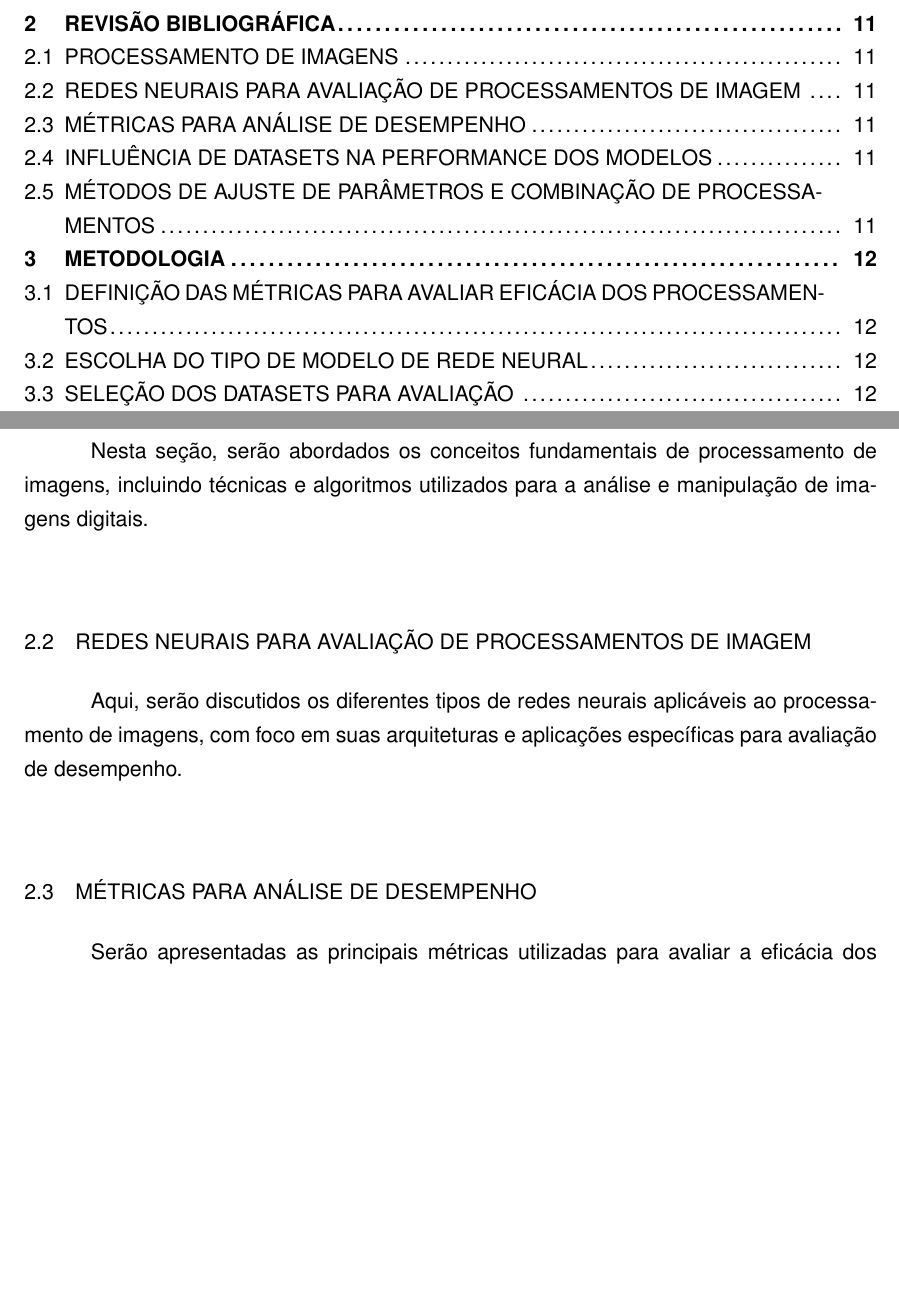
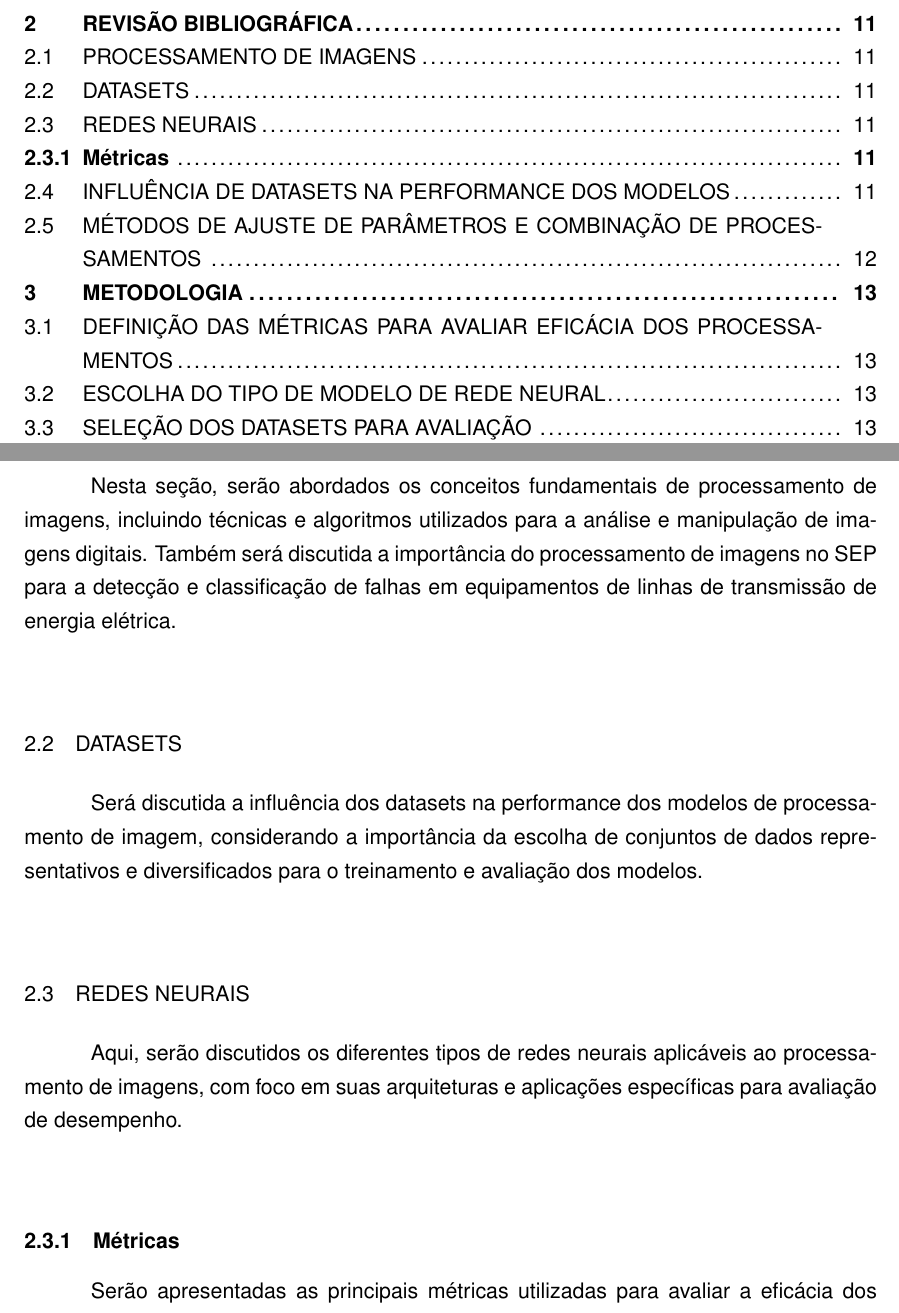
Before and after one commit to luanws/masters-thesis, a LaTeX thesis (documents/main.tex, which reads documents/content.tex): two parts of pages 6 and 12 of 17 before the commit and two parts of pages 6 and 12 of 18 after it, joined at a grey line, cut so that both start at the same text, the shorter picture padded with empty space. Compiled offline with pdfLaTeX.

Commit message:
reorganização do sumário

```diff
--- a/documents/content.tex
+++ b/documents/content.tex
@@ -128,12 +128,15 @@ A seguir, é apresentado um cronograma de atividades para garantir a organizaç
 
 \chapter{Revisão Bibliográfica}
 \section{Processamento de Imagens}
-Nesta seção, serão abordados os conceitos fundamentais de processamento de imagens, incluindo técnicas e algoritmos utilizados para a análise e manipulação de imagens digitais.
+Nesta seção, serão abordados os conceitos fundamentais de processamento de imagens, incluindo técnicas e algoritmos utilizados para a análise e manipulação de imagens digitais. Também será discutida a importância do processamento de imagens no SEP para a detecção e classificação de falhas em equipamentos de linhas de transmissão de energia elétrica.
 
-\section{Redes Neurais para Avaliação de Processamentos de Imagem}
+\section{Datasets}
+Será discutida a influência dos datasets na performance dos modelos de processamento de imagem, considerando a importância da escolha de conjuntos de dados representativos e diversificados para o treinamento e avaliação dos modelos.
+
+\section{Redes Neurais}
 Aqui, serão discutidos os diferentes tipos de redes neurais aplicáveis ao processamento de imagens, com foco em suas arquiteturas e aplicações específicas para avaliação de desempenho.
 
-\section{Métricas para Análise de Desempenho}
+\subsection{Métricas}
 Serão apresentadas as principais métricas utilizadas para avaliar a eficácia dos processamentos de imagem, como acurácia, tempo de processamento, precisão, recall, entre outras.
 
 \section{Influência de Datasets na Performance dos Modelos}
```
Also changed, not shown: documents/out/main.pdf, documents/content.tex (1 more changed lines).
